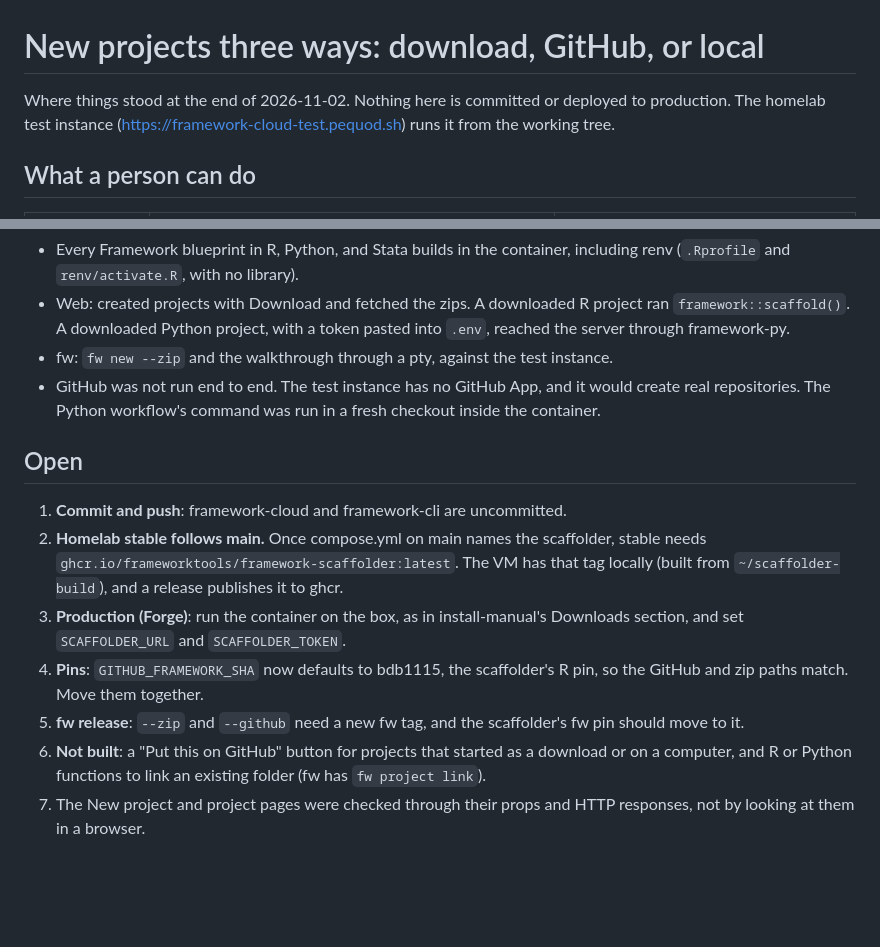
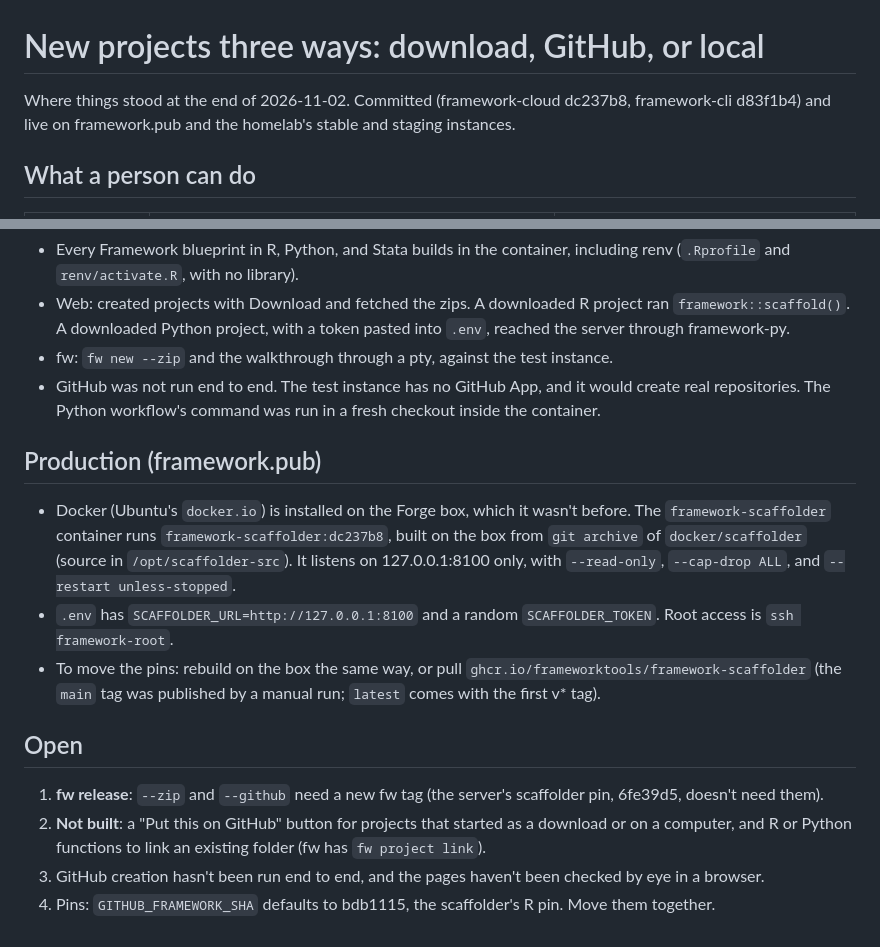
Before and after one commit to frameworktools/framework-cloud, a Markdown page: docs/notes/2026-11-02-new-project-three-ways.md, 2 parts joined by grey strips. Rendered like a GitHub page; blank space fills up the shorter version.

Commit message:
docs: the new-project notes say what's live and how production runs the scaffolder

```diff
--- a/docs/notes/2026-11-02-new-project-three-ways.md
+++ b/docs/notes/2026-11-02-new-project-three-ways.md
@@ -1,8 +1,8 @@
 # New projects three ways: download, GitHub, or local
 
-Where things stood at the end of 2026-11-02. Nothing here is committed or
-deployed to production. The homelab test instance
-(https://framework-cloud-test.pequod.sh) runs it from the working tree.
+Where things stood at the end of 2026-11-02. Committed (framework-cloud
+dc237b8, framework-cli d83f1b4) and live on framework.pub and the homelab's
+stable and staging instances.
 
 ## What a person can do
 
@@ -69,22 +69,28 @@ golangci-lint pass.
   it would create real repositories. The Python workflow's command was run
   in a fresh checkout inside the container.
 
+## Production (framework.pub)
+
+- Docker (Ubuntu's `docker.io`) is installed on the Forge box, which it
+  wasn't before. The `framework-scaffolder` container runs
+  `framework-scaffolder:dc237b8`, built on the box from `git archive` of
+  `docker/scaffolder` (source in `/opt/scaffolder-src`). It listens on
+  127.0.0.1:8100 only, with `--read-only`, `--cap-drop ALL`, and
+  `--restart unless-stopped`.
+- `.env` has `SCAFFOLDER_URL=http://127.0.0.1:8100` and a random
+  `SCAFFOLDER_TOKEN`. Root access is `ssh framework-root`.
+- To move the pins: rebuild on the box the same way, or pull
+  `ghcr.io/frameworktools/framework-scaffolder` (the `main` tag was
+  published by a manual run; `latest` comes with the first v* tag).
+
 ## Open
 
-1. **Commit and push**: framework-cloud and framework-cli are uncommitted.
-2. **Homelab stable follows main.** Once compose.yml on main names the
-   scaffolder, stable needs `ghcr.io/frameworktools/framework-scaffolder:latest`.
-   The VM has that tag locally (built from `~/scaffolder-build`), and a
-   release publishes it to ghcr.
-3. **Production (Forge)**: run the container on the box, as in
-   install-manual's Downloads section, and set `SCAFFOLDER_URL` and
-   `SCAFFOLDER_TOKEN`.
-4. **Pins**: `GITHUB_FRAMEWORK_SHA` now defaults to bdb1115, the
-   scaffolder's R pin, so the GitHub and zip paths match. Move them together.
-5. **fw release**: `--zip` and `--github` need a new fw tag, and the
-   scaffolder's fw pin should move to it.
-6. **Not built**: a "Put this on GitHub" button for projects that started as
+1. **fw release**: `--zip` and `--github` need a new fw tag (the server's
+   scaffolder pin, 6fe39d5, doesn't need them).
+2. **Not built**: a "Put this on GitHub" button for projects that started as
    a download or on a computer, and R or Python functions to link an
    existing folder (fw has `fw project link`).
-7. The New project and project pages were checked through their props and
-   HTTP responses, not by looking at them in a browser.
+3. GitHub creation hasn't been run end to end, and the pages haven't been
+   checked by eye in a browser.
+4. Pins: `GITHUB_FRAMEWORK_SHA` defaults to bdb1115, the scaffolder's R pin.
+   Move them together.
```
